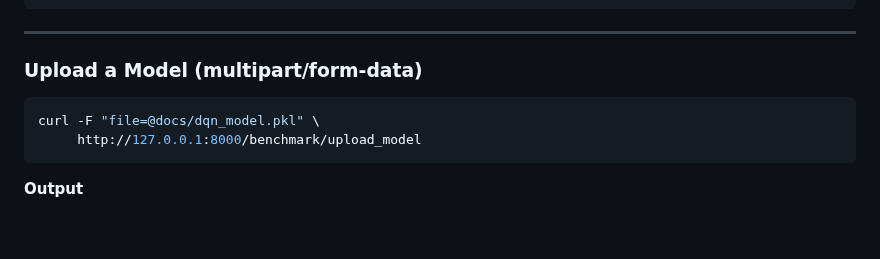
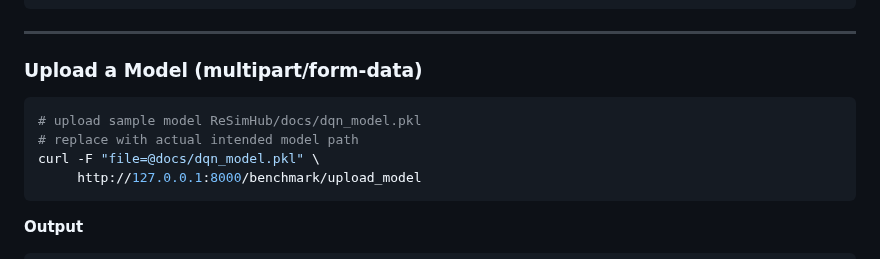
Before and after one commit to imosudi/ReSimHub, a Markdown page: README.md, the part around the change. GitHub-like rendering; blank space fills up the shorter version.

Commit message:
Sample upload model

````diff
--- a/README.md
+++ b/README.md
@@ -282,6 +282,8 @@ curl http://127.0.0.1:5000/api/v1/analytics/experiment/1
 
 ### Upload a Model (multipart/form-data)
 ```bash
+# upload sample model ReSimHub/docs/dqn_model.pkl
+# replace with actual intended model path
 curl -F "file=@docs/dqn_model.pkl" \
      http://127.0.0.1:8000/benchmark/upload_model
 ```
````
